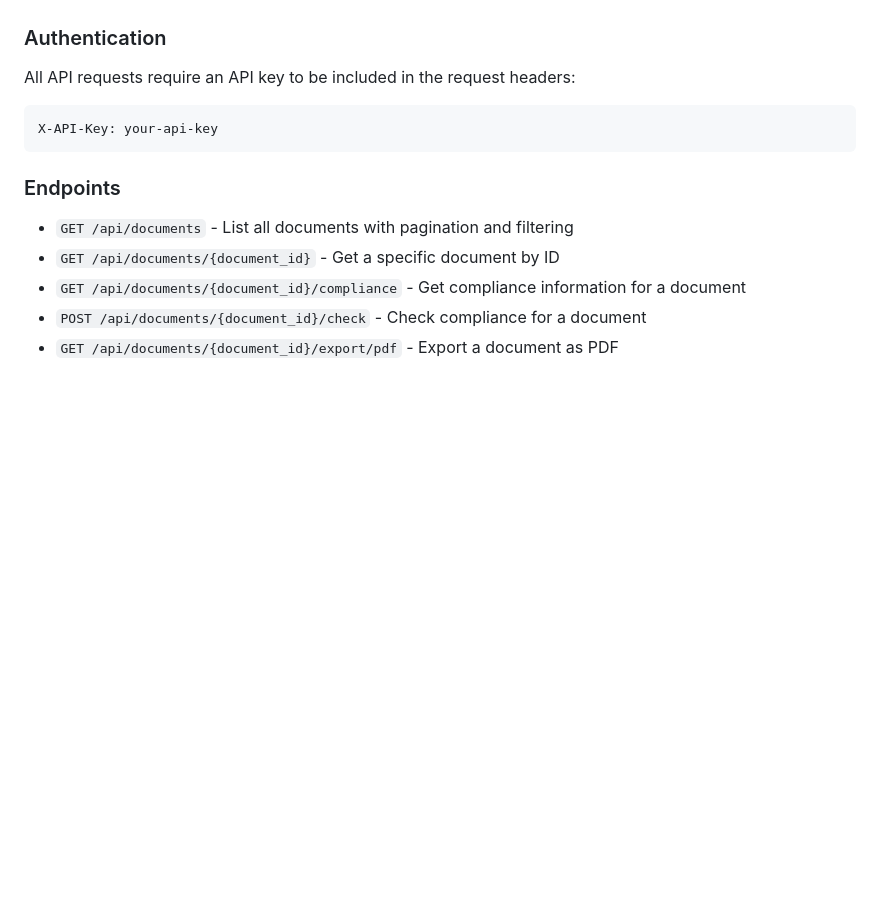
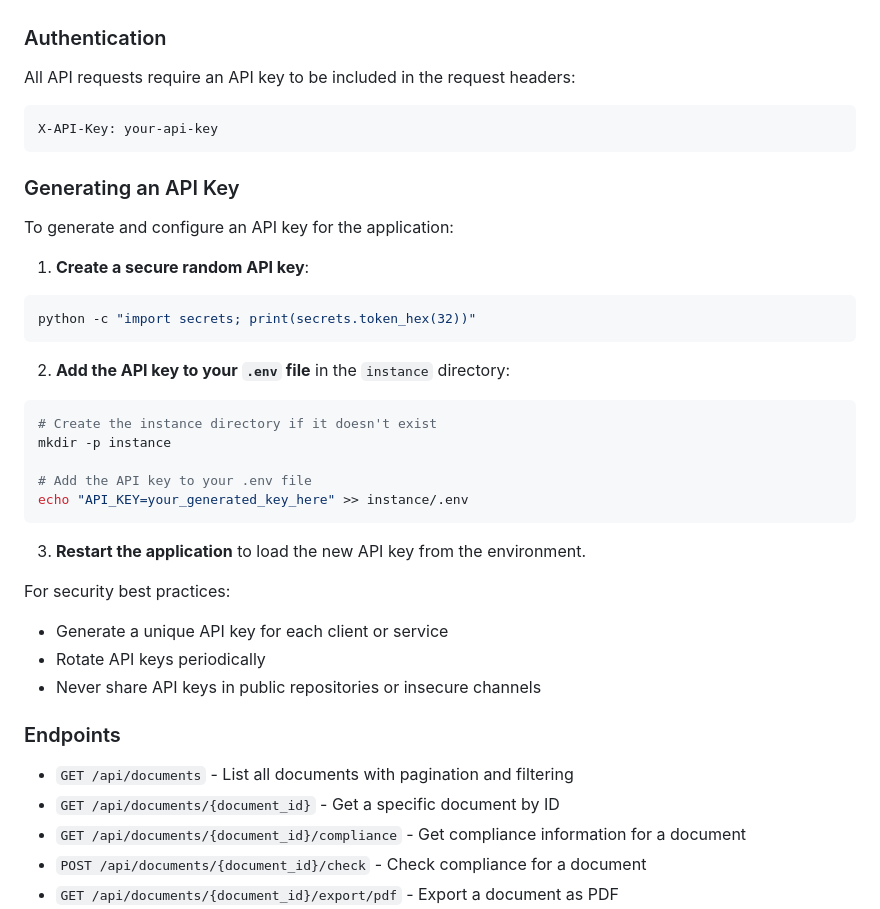
Before and after one commit to Mohammed123-svg/Audit, a Markdown page: README.md, the part around the change. Drawn GitHub-style; blank space fills up the shorter version.

Commit message:
Api addition instructions

````diff
--- a/README.md
+++ b/README.md
@@ -483,6 +483,33 @@ All API requests require an API key to be included in the request headers:
 X-API-Key: your-api-key
 ```
 
+### Generating an API Key
+
+To generate and configure an API key for the application:
+
+1. **Create a secure random API key**:
+
+```bash
+python -c "import secrets; print(secrets.token_hex(32))"
+```
+
+2. **Add the API key to your `.env` file** in the `instance` directory:
+
+```bash
+# Create the instance directory if it doesn't exist
+mkdir -p instance
+
+# Add the API key to your .env file
+echo "API_KEY=your_generated_key_here" >> instance/.env
+```
+
+3. **Restart the application** to load the new API key from the environment.
+
+For security best practices:
+- Generate a unique API key for each client or service
+- Rotate API keys periodically
+- Never share API keys in public repositories or insecure channels
+
 ### Endpoints
 
 - `GET /api/documents` - List all documents with pagination and filtering
````
